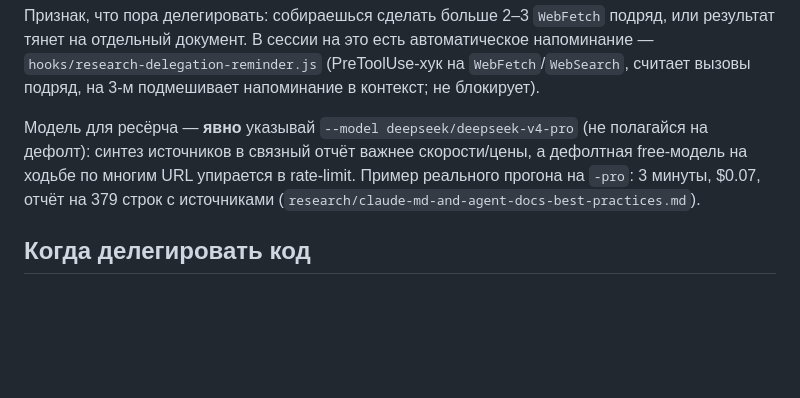
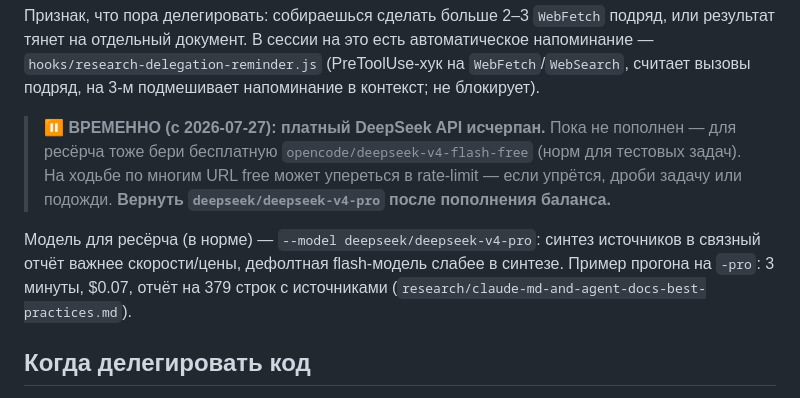
Before and after one commit to solovskiy/ai-orchestrator, a Markdown page: docs/workflow.md, the part around the change. GitHub-like rendering; blank space fills up the shorter version.

Commit message:
docs: ВРЕМЕННО free-модель для ресёрча (платный API исчерпан)
Помечено как временное с датой 2026-07-27; вернуть deepseek-v4-pro
после пополнения баланса.

Co-Authored-By: Claude Opus 4.8 <noreply@anthropic.com>

```diff
--- a/docs/workflow.md
+++ b/docs/workflow.md
@@ -38,12 +38,16 @@
 (PreToolUse-хук на `WebFetch`/`WebSearch`, считает вызовы подряд, на 3-м
 подмешивает напоминание в контекст; не блокирует).
 
-Модель для ресёрча — **явно** указывай `--model deepseek/deepseek-v4-pro`
-(не полагайся на дефолт): синтез источников в связный отчёт важнее
-скорости/цены, а дефолтная free-модель на ходьбе по многим URL упирается
-в rate-limit. Пример реального прогона на `-pro`: 3 минуты, $0.07, отчёт
-на 379 строк с источниками
-(`research/claude-md-and-agent-docs-best-practices.md`).
+> ⏸ **ВРЕМЕННО (с 2026-07-27): платный DeepSeek API исчерпан.** Пока не
+> пополнен — для ресёрча тоже бери бесплатную `opencode/deepseek-v4-flash-free`
+> (норм для тестовых задач). На ходьбе по многим URL free может упереться
+> в rate-limit — если упрётся, дроби задачу или подожди. **Вернуть
+> `deepseek/deepseek-v4-pro` после пополнения баланса.**
+
+Модель для ресёрча (в норме) — `--model deepseek/deepseek-v4-pro`: синтез
+источников в связный отчёт важнее скорости/цены, дефолтная flash-модель
+слабее в синтезе. Пример прогона на `-pro`: 3 минуты, $0.07, отчёт на 379
+строк с источниками (`research/claude-md-and-agent-docs-best-practices.md`).
 
 ## Когда делегировать код
 
```
